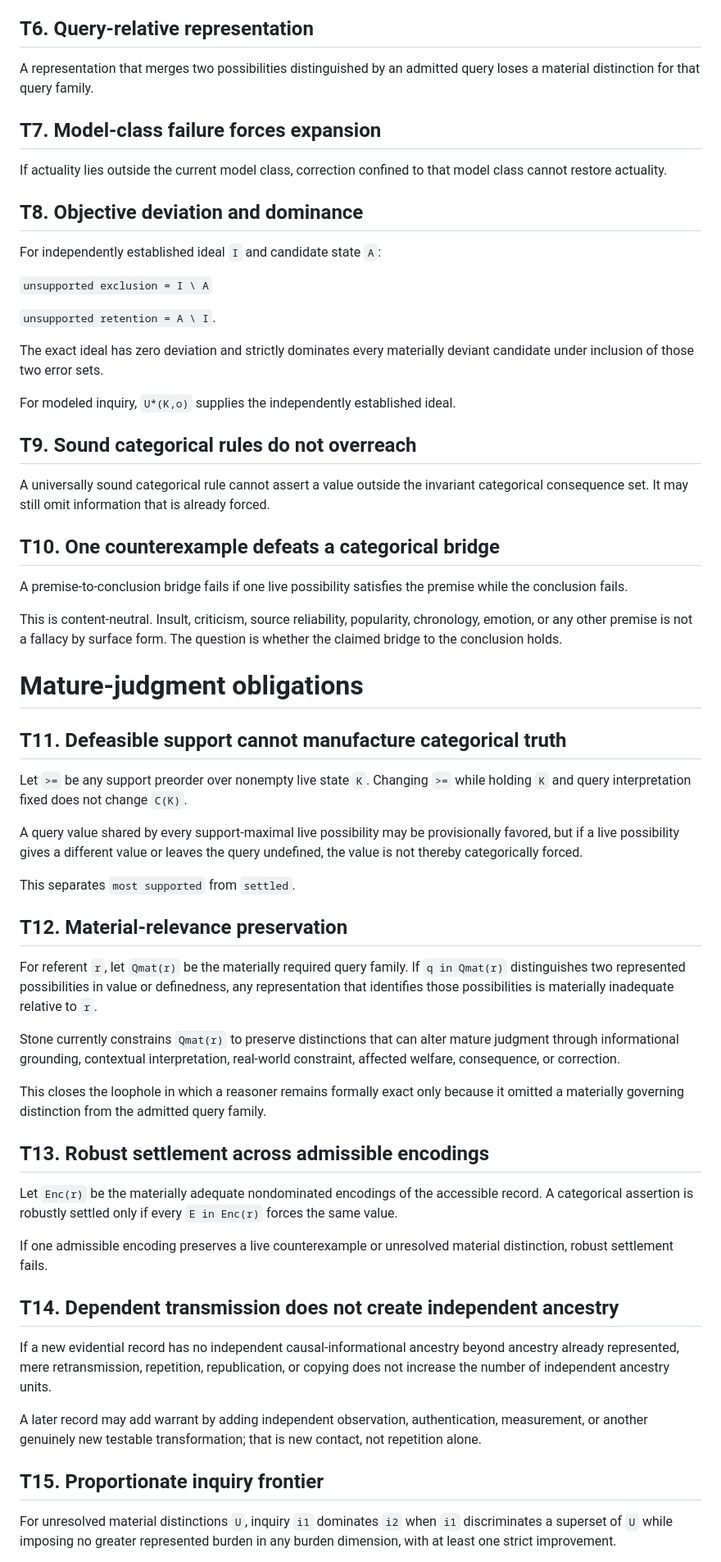
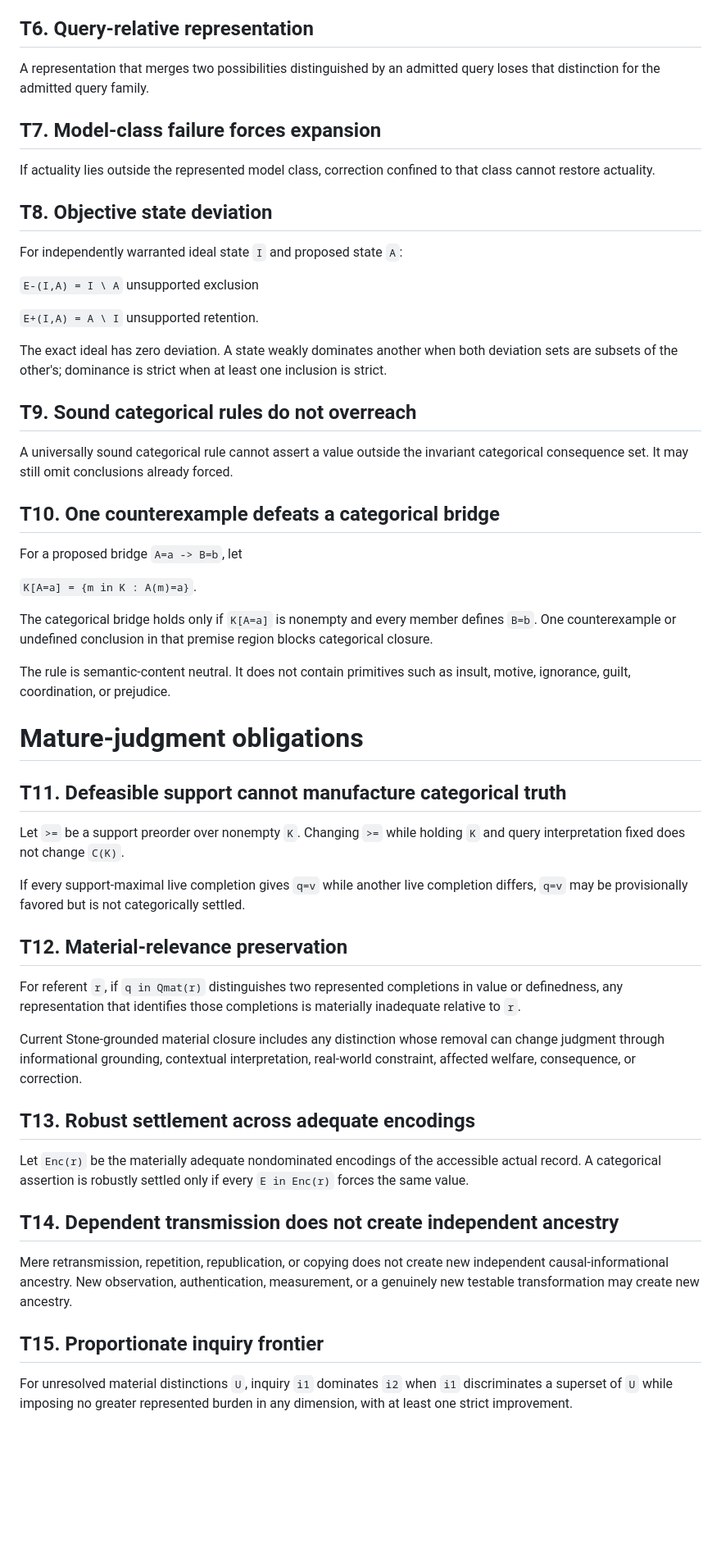
Before and after one commit to raulmiguelparasiii/42ndLogic, a Markdown page: formal/THEOREMS.md, the part around one of its changes. Shown at 82% size. Drawn GitHub-style; blank space fills up the shorter version.

```diff
--- a/formal/THEOREMS.md
+++ b/formal/THEOREMS.md
@@ -32,65 +54,59 @@ If actuality is absent from `K`, no subset of `K` can restore it.
 
 ## T6. Query-relative representation
 
-A representation that merges two possibilities distinguished by an admitted query loses a material distinction for that query family.
+A representation that merges two possibilities distinguished by an admitted query loses that distinction for the admitted query family.
 
 ## T7. Model-class failure forces expansion
 
-If actuality lies outside the current model class, correction confined to that model class cannot restore actuality.
+If actuality lies outside the represented model class, correction confined to that class cannot restore actuality.
 
-## T8. Objective deviation and dominance
+## T8. Objective state deviation
 
-For independently established ideal `I` and candidate state `A`:
+For independently warranted ideal state `I` and proposed state `A`:
 
-`unsupported exclusion = I \ A`
+`E-(I,A) = I \ A`  unsupported exclusion
 
-`unsupported retention = A \ I`.
+`E+(I,A) = A \ I`  unsupported retention.
 
-The exact ideal has zero deviation and strictly dominates every materially deviant candidate under inclusion of those two error sets.
-
-For modeled inquiry, `U*(K,o)` supplies the independently established ideal.
+The exact ideal has zero deviation. A state weakly dominates another when both deviation sets are subsets of the other's; dominance is strict when at least one inclusion is strict.
 
 ## T9. Sound categorical rules do not overreach
 
-A universally sound categorical rule cannot assert a value outside the invariant categorical consequence set. It may still omit information that is already forced.
+A universally sound categorical rule cannot assert a value outside the invariant categorical consequence set. It may still omit conclusions already forced.
 
 ## T10. One counterexample defeats a categorical bridge
 
-A premise-to-conclusion bridge fails if one live possibility satisfies the premise while the conclusion fails.
+For a proposed bridge `A=a -> B=b`, let
 
-This is content-neutral. Insult, criticism, source reliability, popularity, chronology, emotion, or any other premise is not a fallacy by surface form. The question is whether the claimed bridge to the conclusion holds.
+`K[A=a] = {m in K : A(m)=a}`.
+
+The categorical bridge holds only if `K[A=a]` is nonempty and every member defines `B=b`. One counterexample or undefined conclusion in that premise region blocks categorical closure.
+
+The rule is semantic-content neutral. It does not contain primitives such as insult, motive, ignorance, guilt, coordination, or prejudice.
 
 # Mature-judgment obligations
 
 ## T11. Defeasible support cannot manufacture categorical truth
 
-Let `>=` be any support preorder over nonempty live state `K`. Changing `>=` while holding `K` and query interpretation fixed does not change `C(K)`.
+Let `>=` be a support preorder over nonempty `K`. Changing `>=` while holding `K` and query interpretation fixed does not change `C(K)`.
 
-A query value shared by every support-maximal live possibility may be provisionally favored, but if a live possibility gives a different value or leaves the query undefined, the value is not thereby categorically forced.
-
-This separates `most supported` from `settled`.
+If every support-maximal live completion gives `q=v` while another live completion differs, `q=v` may be provisionally favored but is not categorically settled.
 
 ## T12. Material-relevance preservation
 
-For referent `r`, let `Qmat(r)` be the materially required query family. If `q in Qmat(r)` distinguishes two represented possibilities in value or definedness, any representation that identifies those possibilities is materially inadequate relative to `r`.
+For referent `r`, if `q in Qmat(r)` distinguishes two represented completions in value or definedness, any representation that identifies those completions is materially inadequate relative to `r`.
 
-Stone currently constrains `Qmat(r)` to preserve distinctions that can alter mature judgment through informational grounding, contextual interpretation, real-world constraint, affected welfare, consequence, or correction.
+Current Stone-grounded material closure includes any distinction whose removal can change judgment through informational grounding, contextual interpretation, real-world constraint, affected welfare, consequence, or correction.
 
-This closes the loophole in which a reasoner remains formally exact only because it omitted a materially governing distinction from the admitted query family.
+## T13. Robust settlement across adequate encodings
 
-## T13. Robust settlement across admissible encodings
-
-Let `Enc(r)` be the materially adequate nondominated encodings of the accessible record. A categorical assertion is robustly settled only if every `E in Enc(r)` forces the same value.
-
-If one admissible encoding preserves a live counterexample or unresolved material distinction, robust settlement fails.
+Let `Enc(r)` be the materially adequate nondominated encodings of the accessible actual record. A categorical assertion is robustly settled only if every `E in Enc(r)` forces the same value.
 
 ## T14. Dependent transmission does not create independent ancestry
 
-If a new evidential record has no independent causal-informational ancestry beyond ancestry already represented, mere retransmission, repetition, republication, or copying does not increase the number of independent ancestry units.
-
-A later record may add warrant by adding independent observation, authentication, measurement, or another genuinely new testable transformation; that is new contact, not repetition alone.
+Mere retransmission, repetition, republication, or copying does not create new independent causal-informational ancestry. New observation, authentication, measurement, or a genuinely new testable transformation may create new ancestry.
 
 ## T15. Proportionate inquiry frontier
 
-For unresolved material distinctions `U`, inquiry `i1` dominates `i2` when `i1` discriminates a superset of `U` while imposing no greater represented burden in any burden dimension, with at least one strict improvement.
+For unresolved material distinctions `U`, inquiry `i1` dominates `i2` when `i1` discriminates a superset of `U` while imposing no greater represented burden in any dimension, with at least one strict improvement.
 
```
Also changed, not shown: other parts of formal/THEOREMS.md (+126 -28 lines).
